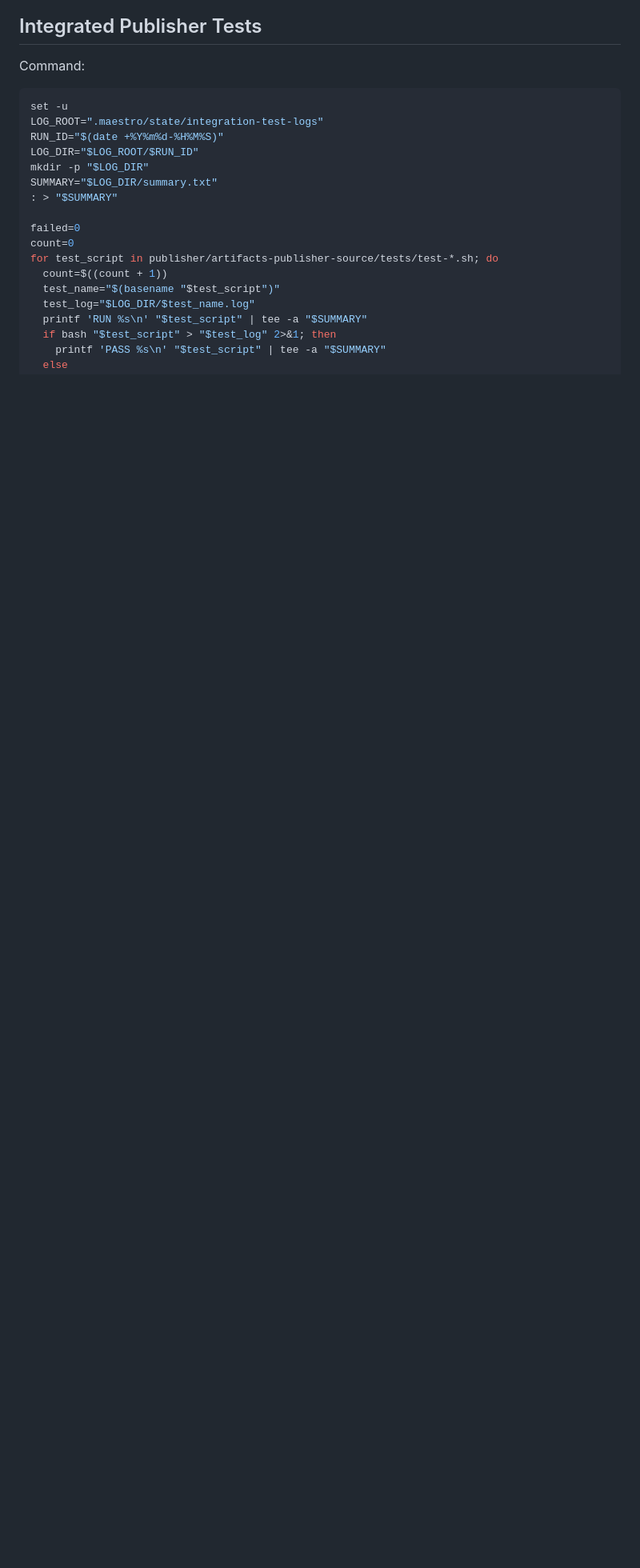
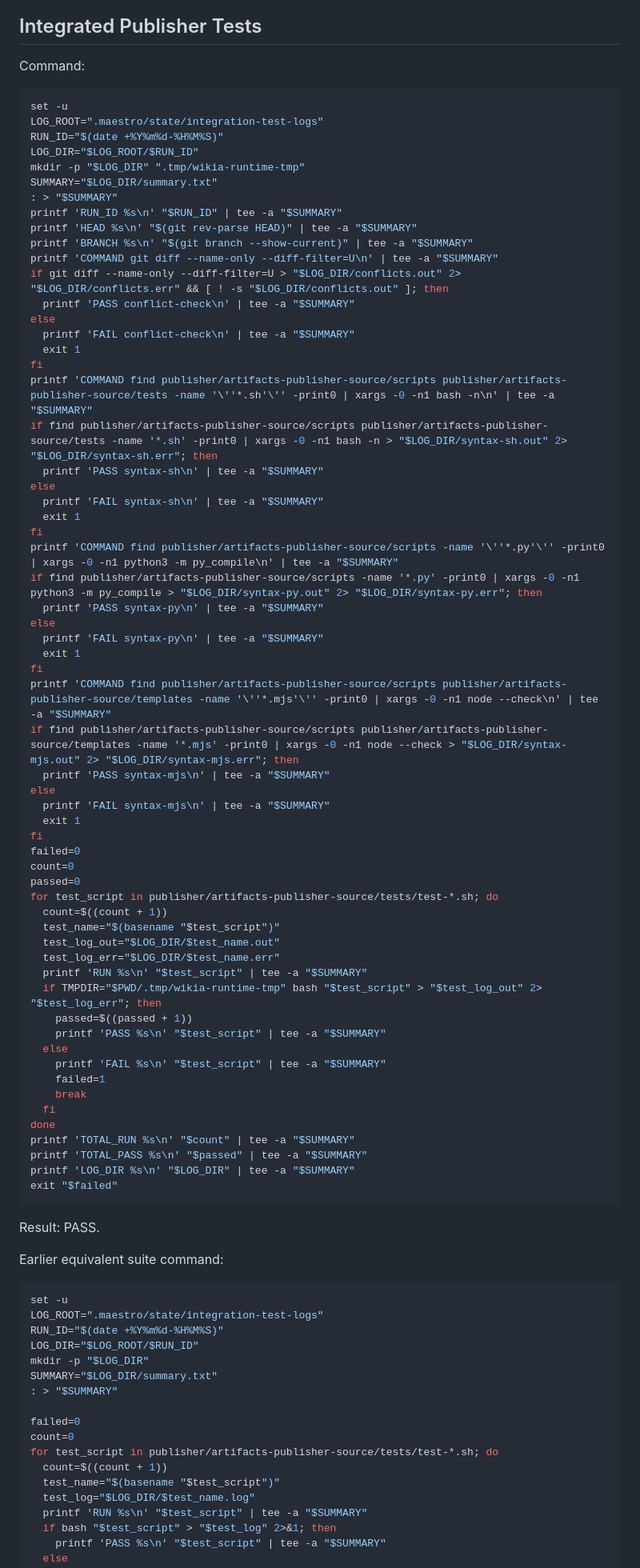
Before and after one commit to felipeggv/wikia, a Markdown page: integration-tests.md, the part around one of its changes. Shown at 80% size. Drawn GitHub-style; blank space fills up the shorter version.

Commit message:
MAESTRO: Wikia CMS Parallel Phase 04C Task 1 - record integration validation

````diff
--- a/integration-tests.md
+++ b/integration-tests.md
@@ -78,6 +92,73 @@ Result: PASS.
 ## Integrated Publisher Tests
 
 Command:
+
+```bash
+set -u
+LOG_ROOT=".maestro/state/integration-test-logs"
+RUN_ID="$(date +%Y%m%d-%H%M%S)"
+LOG_DIR="$LOG_ROOT/$RUN_ID"
+mkdir -p "$LOG_DIR" ".tmp/wikia-runtime-tmp"
+SUMMARY="$LOG_DIR/summary.txt"
+: > "$SUMMARY"
+printf 'RUN_ID %s\n' "$RUN_ID" | tee -a "$SUMMARY"
+printf 'HEAD %s\n' "$(git rev-parse HEAD)" | tee -a "$SUMMARY"
+printf 'BRANCH %s\n' "$(git branch --show-current)" | tee -a "$SUMMARY"
+printf 'COMMAND git diff --name-only --diff-filter=U\n' | tee -a "$SUMMARY"
+if git diff --name-only --diff-filter=U > "$LOG_DIR/conflicts.out" 2> "$LOG_DIR/conflicts.err" && [ ! -s "$LOG_DIR/conflicts.out" ]; then
+  printf 'PASS conflict-check\n' | tee -a "$SUMMARY"
+else
+  printf 'FAIL conflict-check\n' | tee -a "$SUMMARY"
+  exit 1
+fi
+printf 'COMMAND find publisher/artifacts-publisher-source/scripts publisher/artifacts-publisher-source/tests -name '\''*.sh'\'' -print0 | xargs -0 -n1 bash -n\n' | tee -a "$SUMMARY"
+if find publisher/artifacts-publisher-source/scripts publisher/artifacts-publisher-source/tests -name '*.sh' -print0 | xargs -0 -n1 bash -n > "$LOG_DIR/syntax-sh.out" 2> "$LOG_DIR/syntax-sh.err"; then
+  printf 'PASS syntax-sh\n' | tee -a "$SUMMARY"
+else
+  printf 'FAIL syntax-sh\n' | tee -a "$SUMMARY"
+  exit 1
+fi
+printf 'COMMAND find publisher/artifacts-publisher-source/scripts -name '\''*.py'\'' -print0 | xargs -0 -n1 python3 -m py_compile\n' | tee -a "$SUMMARY"
+if find publisher/artifacts-publisher-source/scripts -name '*.py' -print0 | xargs -0 -n1 python3 -m py_compile > "$LOG_DIR/syntax-py.out" 2> "$LOG_DIR/syntax-py.err"; then
+  printf 'PASS syntax-py\n' | tee -a "$SUMMARY"
+else
+  printf 'FAIL syntax-py\n' | tee -a "$SUMMARY"
+  exit 1
+fi
+printf 'COMMAND find publisher/artifacts-publisher-source/scripts publisher/artifacts-publisher-source/templates -name '\''*.mjs'\'' -print0 | xargs -0 -n1 node --check\n' | tee -a "$SUMMARY"
+if find publisher/artifacts-publisher-source/scripts publisher/artifacts-publisher-source/templates -name '*.mjs' -print0 | xargs -0 -n1 node --check > "$LOG_DIR/syntax-mjs.out" 2> "$LOG_DIR/syntax-mjs.err"; then
+  printf 'PASS syntax-mjs\n' | tee -a "$SUMMARY"
+else
+  printf 'FAIL syntax-mjs\n' | tee -a "$SUMMARY"
+  exit 1
+fi
+failed=0
+count=0
+passed=0
+for test_script in publisher/artifacts-publisher-source/tests/test-*.sh; do
+  count=$((count + 1))
+  test_name="$(basename "$test_script")"
+  test_log_out="$LOG_DIR/$test_name.out"
+  test_log_err="$LOG_DIR/$test_name.err"
+  printf 'RUN %s\n' "$test_script" | tee -a "$SUMMARY"
+  if TMPDIR="$PWD/.tmp/wikia-runtime-tmp" bash "$test_script" > "$test_log_out" 2> "$test_log_err"; then
+    passed=$((passed + 1))
+    printf 'PASS %s\n' "$test_script" | tee -a "$SUMMARY"
+  else
+    printf 'FAIL %s\n' "$test_script" | tee -a "$SUMMARY"
+    failed=1
+    break
+  fi
+done
+printf 'TOTAL_RUN %s\n' "$count" | tee -a "$SUMMARY"
+printf 'TOTAL_PASS %s\n' "$passed" | tee -a "$SUMMARY"
+printf 'LOG_DIR %s\n' "$LOG_DIR" | tee -a "$SUMMARY"
+exit "$failed"
+```
+
+Result: PASS.
+
+Earlier equivalent suite command:
 
 ```bash
 set -u
````
Also changed, not shown: other parts of integration-tests.md (+22 -5 lines), 1 other file.
